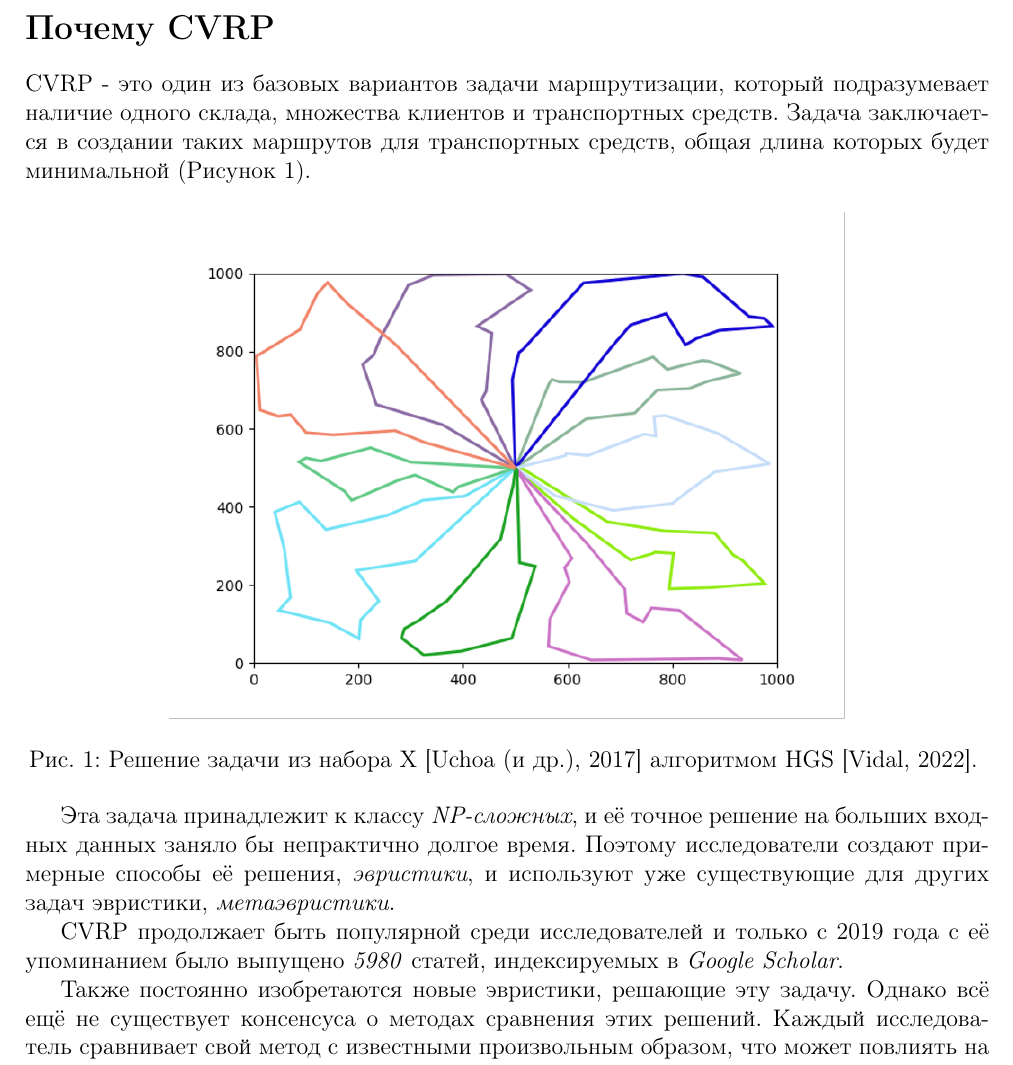
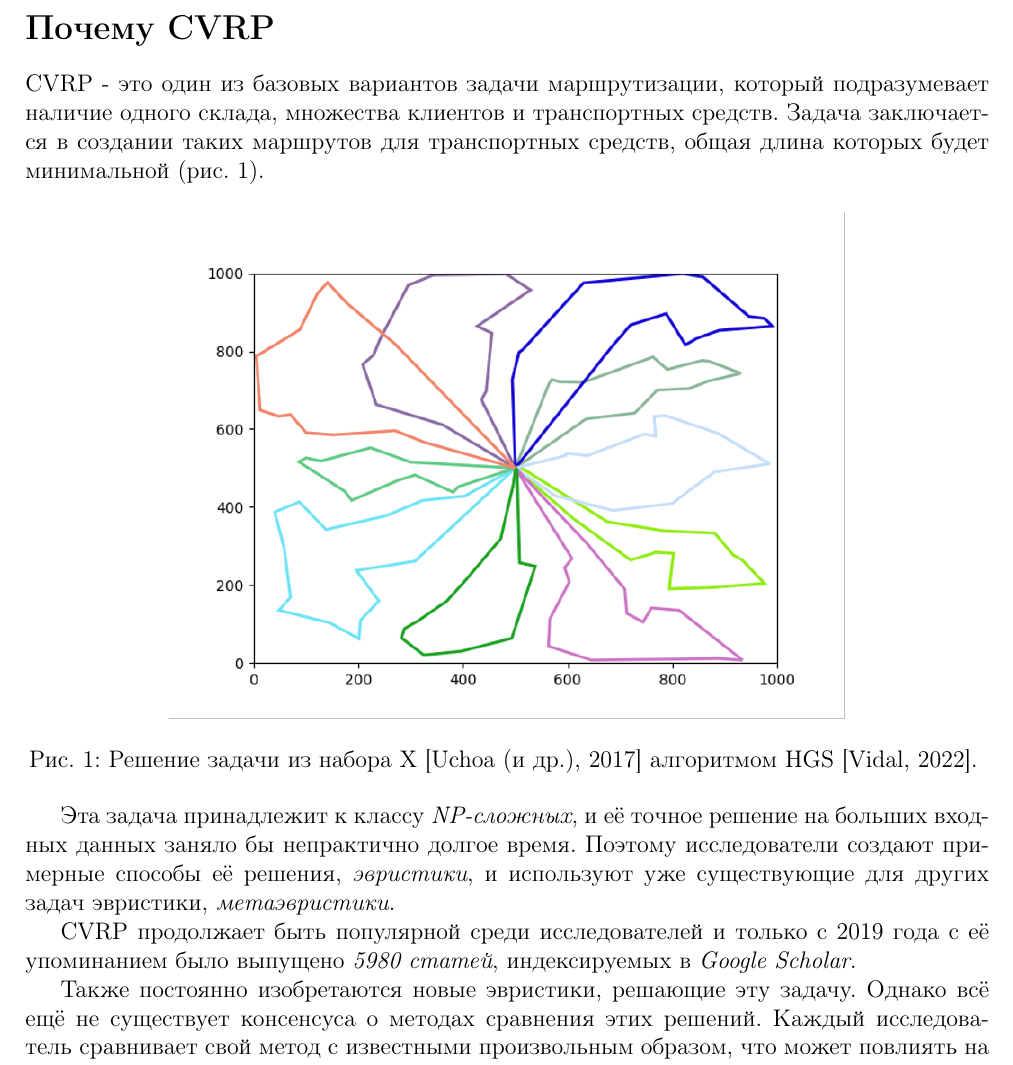
Before and after one commit to AnezeR/cvrp_benchmarker, a LaTeX document (paper/proposal.tex): part of page 1 of 2, cut so that both start at the same text. Compiled offline with pdfLaTeX.

Commit message:
Adding cref and swithing to per-sentence newline

```diff
--- a/paper/proposal.tex
+++ b/paper/proposal.tex
@@ -16,8 +16,13 @@
 \graphicspath{ {images/} }
 
 \usepackage{csquotes}
-\usepackage[style=gost-authoryear-min,movenames=false]{biblatex}
+\usepackage[
+    style=gost-authoryear-min,
+    movenames=false
+]{biblatex}
 \addbibresource{citations.bib}
+
+\usepackage[russian]{cleveref}
 
 \title{Автоматизированный бенчмаркинг алгоритмов решения CVRP}
 \author{Андрей Прохоров}
@@ -30,12 +35,8 @@
 
 \section*{Почему CVRP}
 
-CVRP - это один из базовых вариантов задачи
-маршрутизации, который подразумевает наличие
-одного склада, множества клиентов и транспортных
-средств. Задача заключается в создании таких
-маршрутов для транспортных средств, общая длина
-которых будет минимальной (Рисунок \ref{cvrp_example}).
+CVRP - это один из базовых вариантов задачи маршрутизации, который подразумевает наличие одного склада, множества клиентов и транспортных средств.
+Задача заключается в создании таких маршрутов для транспортных средств, общая длина которых будет минимальной (\cref{img_cvrp_example}).
 
 \begin{figure}[h]
     \centering
@@ -43,52 +44,33 @@ CVRP - это один из базовых вариантов задачи
         width=0.7\textwidth
     ]{images/cvrp_example.png}
     \caption{
-        Решение задачи из
-        набора X \autocite{uchoaNewBenchmarkInstances2017}
-        алгоритмом HGS \autocite{vidalHybridGeneticSearch2022}.
-        \label{cvrp_example}
+        Решение задачи из набора X
+        \autocite{uchoaNewBenchmarkInstances2017}
+        алгоритмом HGS
+        \autocite{vidalHybridGeneticSearch2022}.
     }
+    \label{img_cvrp_example}
 \end{figure}
 
-Эта задача принадлежит к классу \emph{NP-сложных}, и
-её точное решение на больших входных данных заняло бы
-непрактично долгое время. Поэтому исследователи создают
-примерные способы её решения, \emph{эвристики}, и
-используют уже существующие для других задач эвристики,
-\emph{метаэвристики}.
+Эта задача принадлежит к классу \emph{NP-сложных}, и её точное решение на больших входных данных заняло бы  непрактично долгое время.
+Поэтому исследователи создают примерные способы её решения, \emph{эвристики}, и используют уже существующие для других задач эвристики, \emph{метаэвристики}.
 
-CVRP продолжает быть популярной среди исследователей и
-только с 2019 года с её упоминанием было выпущено
-\emph{5980} статей, индексируемых в \emph{Google Scholar}.
+CVRP продолжает быть популярной среди исследователей и только с 2019 года с её упоминанием было выпущено \emph{5980 статей}, индексируемых в \emph{Google Scholar}.
 
-Также постоянно изобретаются новые эвристики, решающие
-эту задачу. Однако всё ещё не существует
-консенсуса о методах сравнения этих решений. Каждый
-исследователь сравнивает свой метод с известными
-произвольным образом, что может повлиять на достоверность
-таких сравнений.
+Также постоянно изобретаются новые эвристики, решающие эту задачу.
+Однако всё ещё не существует консенсуса о методах сравнения этих решений. Каждый исследователь сравнивает свой метод с известными произвольным образом, что может повлиять на достоверность таких сравнений.
 
 \section*{Решение}
-Для решения этой проблемы я разрабатываю универсальный
-инструмент бенчмаркинга алгоритмов решения CVRP, который
-сравнивает среднюю производительность методов по каждой
-из задач набора бенчмарков к единому моменту времени.
-То есть, все алгоритмы останавливают свою работу после
-достижения момента времени $T$.
+Для решения этой проблемы я разрабатываю универсальный инструмент бенчмаркинга алгоритмов решения CVRP, который сравнивает среднюю производительность методов по каждой из задач набора бенчмарков к единому моменту времени.
+То есть, все алгоритмы останавливают свою работу после достижения момента времени $T$.
 
-Для достижения достоверности сравнения предварительно
-автоматически выбираются оптимальные гиперпараметры для
-каждого из алгоритмов.
+Для достижения достоверности сравнения предварительно автоматически выбираются оптимальные гиперпараметры для каждого из алгоритмов.
 
-На данном этапе решение представляет собой библиотеку
-для языка Python. В функционал библиотеки также входит
-возможность запуска на суперкомпьютерах.
+На данном этапе решение представляет собой библиотеку для языка Python.
+В функционал библиотеки также входит возможность запуска на суперкомпьютерах.
 
 \section*{Тестирование решения}
-Для проверки работоспособности библиотеки и эффективности
-предложенного метода требуется испытание на ней нескольких
-различных алгоритмов решения CVRP при разных условиях,
-чтобы изучить зависимость результатов сравнения от них:
+Для проверки работоспособности библиотеки и эффективности предложенного метода требуется испытание на ней нескольких различных алгоритмов решения CVRP при разных условиях, чтобы изучить зависимость результатов сравнения от них:
 
 \begin{enumerate}
     \item При разных ограничениях по времени исполнения $T$;
```
Also changed, not shown: paper/proposal.pdf, paper/proposal.tex (8 more changed lines).
